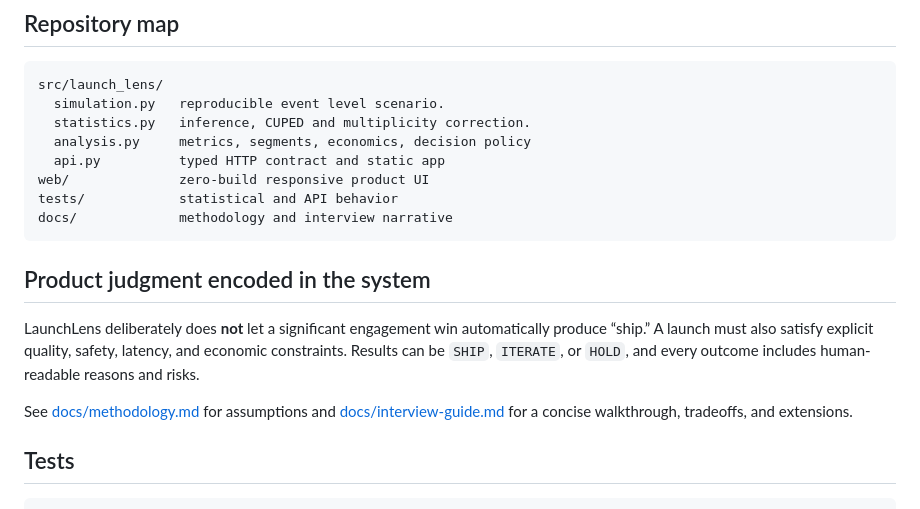
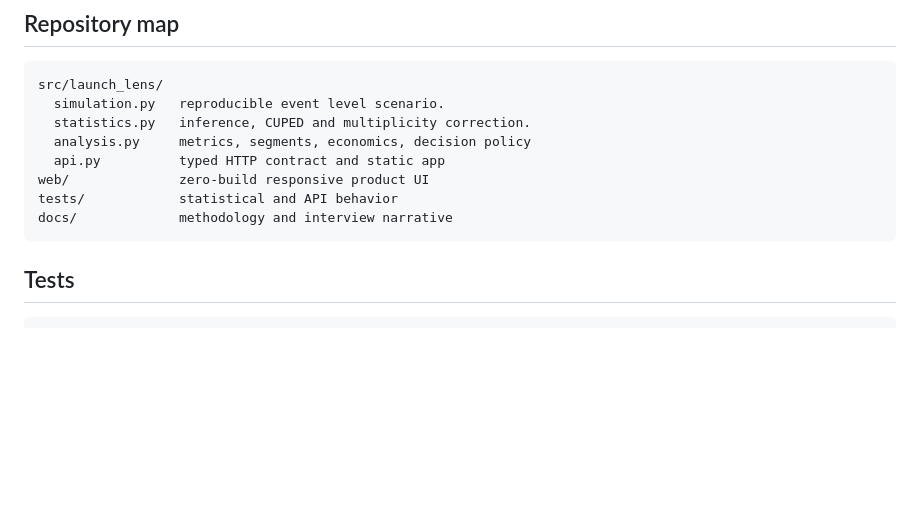
Before and after one commit to CassandraMaldonado/LaunchLens, a Markdown page: README.md, the part around the change. Drawn GitHub-style; blank space fills up the shorter version.

Commit message:
Update README
Update README

````diff
--- a/README.md
+++ b/README.md
@@ -68,11 +68,6 @@ tests/            statistical and API behavior
 docs/             methodology and interview narrative
 ```
 
-## Product judgment encoded in the system
-
-LaunchLens deliberately does **not** let a significant engagement win automatically produce “ship.” A launch must also satisfy explicit quality, safety, latency, and economic constraints. Results can be `SHIP`, `ITERATE`, or `HOLD`, and every outcome includes human-readable reasons and risks.
-
-See [docs/methodology.md](docs/methodology.md) for assumptions and [docs/interview-guide.md](docs/interview-guide.md) for a concise walkthrough, tradeoffs, and extensions.
 
 ## Tests
 
````
